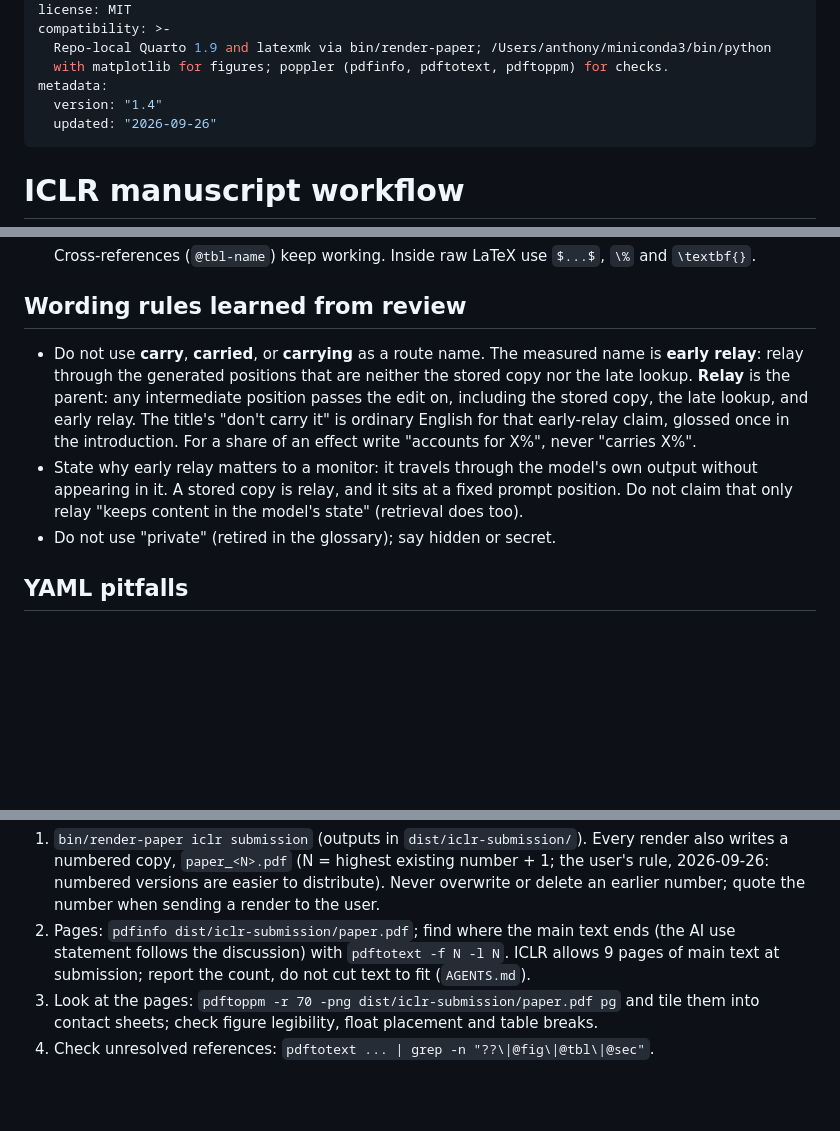
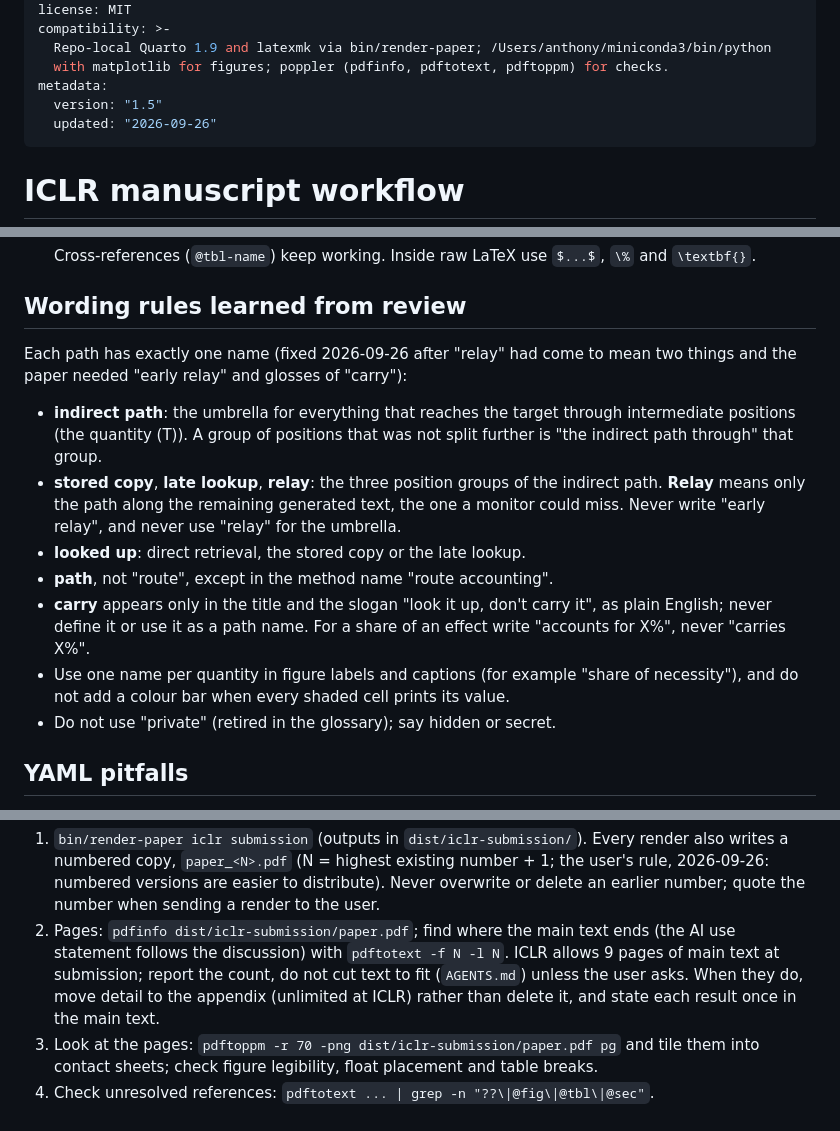
Before and after one commit to atsoceda/amu, a Markdown page: skills/iclr-manuscript/SKILL.md, 3 parts joined by grey strips. Rendered like a GitHub page; blank space fills up the shorter version.

Commit message:
Update the manuscript skill to the one-name-per-path vocabulary.
Co-Authored-By: Claude Opus 5.5 <noreply@anthropic.com>

```diff
--- a/skills/iclr-manuscript/SKILL.md
+++ b/skills/iclr-manuscript/SKILL.md
@@ -10,7 +10,7 @@ compatibility: >-
   Repo-local Quarto 1.9 and latexmk via bin/render-paper; /Users/anthony/miniconda3/bin/python
   with matplotlib for figures; poppler (pdfinfo, pdftotext, pdftoppm) for checks.
 metadata:
-  version: "1.4"
+  version: "1.5"
   updated: "2026-09-26"
 ---
 
@@ -66,16 +66,22 @@ The live source is the ICLR 2027 extension; the NeurIPS workshop version (v35) i
 
 ## Wording rules learned from review
 
-- Do not use **carry**, **carried**, or **carrying** as a route name. The measured name
-  is **early relay**: relay through the generated positions that are neither the stored
-  copy nor the late lookup. **Relay** is the parent: any intermediate position passes the
-  edit on, including the stored copy, the late lookup, and early relay. The title's
-  "don't carry it" is ordinary English for that early-relay claim, glossed once in the
-  introduction. For a share of an effect write "accounts for X%", never "carries X%".
-- State why early relay matters to a monitor: it travels through the model's own output
-  without appearing in it. A stored copy is relay, and it sits at a fixed prompt
-  position. Do not claim that only relay "keeps content in the model's state" (retrieval
-  does too).
+Each path has exactly one name (fixed 2026-09-26 after "relay" had come to mean two
+things and the paper needed "early relay" and glosses of "carry"):
+
+- **indirect path**: the umbrella for everything that reaches the target through
+  intermediate positions (the quantity \(T\)). A group of positions that was not split
+  further is "the indirect path through" that group.
+- **stored copy**, **late lookup**, **relay**: the three position groups of the indirect
+  path. **Relay** means only the path along the remaining generated text, the one a
+  monitor could miss. Never write "early relay", and never use "relay" for the umbrella.
+- **looked up**: direct retrieval, the stored copy or the late lookup.
+- **path**, not "route", except in the method name "route accounting".
+- **carry** appears only in the title and the slogan "look it up, don't carry it", as
+  plain English; never define it or use it as a path name. For a share of an effect
+  write "accounts for X%", never "carries X%".
+- Use one name per quantity in figure labels and captions (for example "share of
+  necessity"), and do not add a colour bar when every shaded cell prints its value.
 - Do not use "private" (retired in the glossary); say hidden or secret.
 
 ## YAML pitfalls
@@ -114,7 +120,9 @@ and tell the user.
    earlier number; quote the number when sending a render to the user.
 2. Pages: `pdfinfo dist/iclr-submission/paper.pdf`; find where the main text ends (the
    AI use statement follows the discussion) with `pdftotext -f N -l N`. ICLR allows 9 pages
-   of main text at submission; report the count, do not cut text to fit (`AGENTS.md`).
+   of main text at submission; report the count, do not cut text to fit (`AGENTS.md`)
+   unless the user asks. When they do, move detail to the appendix (unlimited at ICLR)
+   rather than delete it, and state each result once in the main text.
 3. Look at the pages: `pdftoppm -r 70 -png dist/iclr-submission/paper.pdf pg` and tile them
    into contact sheets; check figure legibility, float placement and table breaks.
 4. Check unresolved references: `pdftotext ... | grep -n "??\|@fig\|@tbl\|@sec"`.
```
